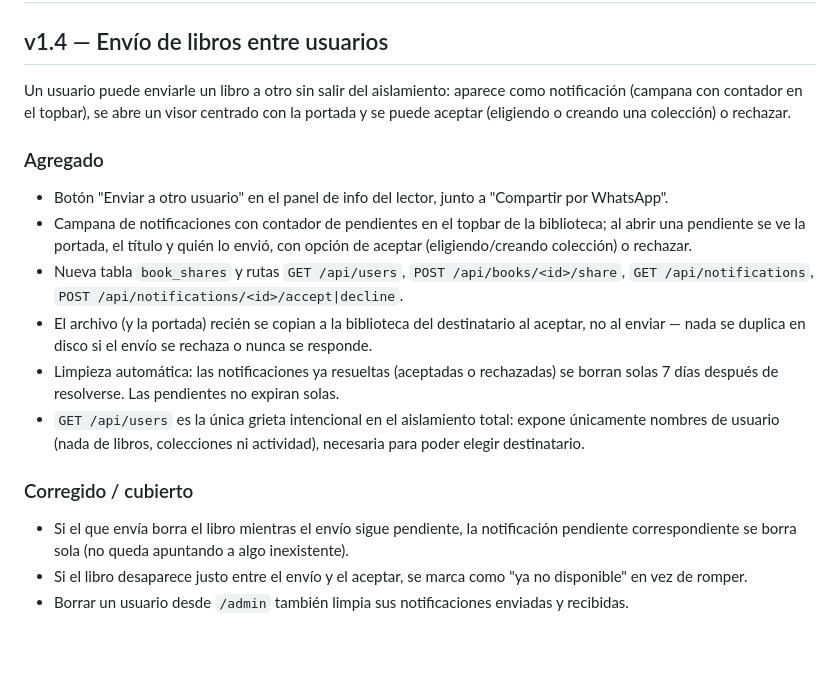
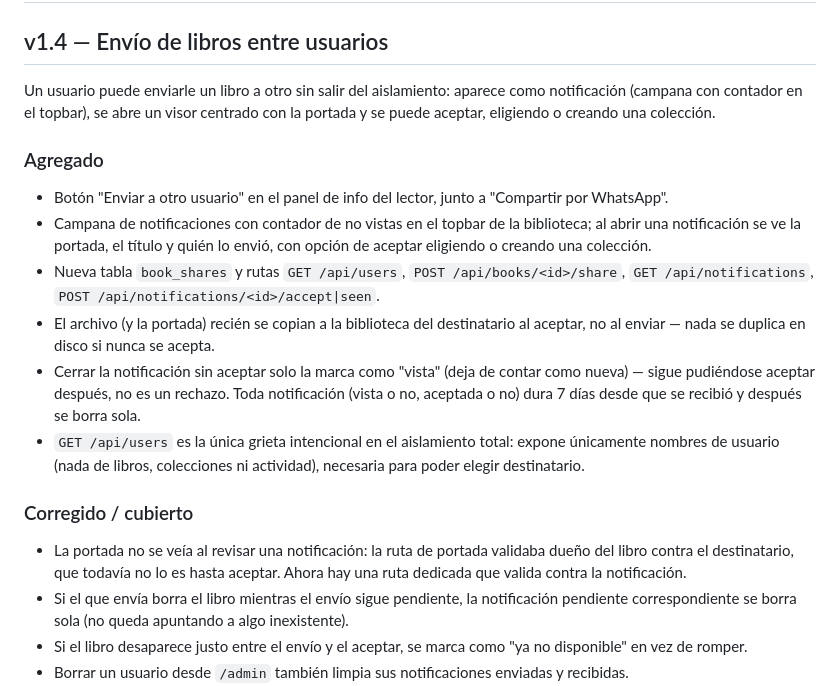
Before and after one commit to dsecc/bookshelf, a Markdown page: CHANGELOG.md, the part around the change. Rendered like a GitHub page; blank space fills up the shorter version.

Commit message:
Actualizar CHANGELOG con el modelo definitivo de notificaciones

```diff
--- a/CHANGELOG.md
+++ b/CHANGELOG.md
@@ -2,17 +2,18 @@
 
 ## v1.4 — Envío de libros entre usuarios
 
-Un usuario puede enviarle un libro a otro sin salir del aislamiento: aparece como notificación (campana con contador en el topbar), se abre un visor centrado con la portada y se puede aceptar (eligiendo o creando una colección) o rechazar.
+Un usuario puede enviarle un libro a otro sin salir del aislamiento: aparece como notificación (campana con contador en el topbar), se abre un visor centrado con la portada y se puede aceptar, eligiendo o creando una colección.
 
 ### Agregado
 - Botón "Enviar a otro usuario" en el panel de info del lector, junto a "Compartir por WhatsApp".
-- Campana de notificaciones con contador de pendientes en el topbar de la biblioteca; al abrir una pendiente se ve la portada, el título y quién lo envió, con opción de aceptar (eligiendo/creando colección) o rechazar.
-- Nueva tabla `book_shares` y rutas `GET /api/users`, `POST /api/books/<id>/share`, `GET /api/notifications`, `POST /api/notifications/<id>/accept|decline`.
-- El archivo (y la portada) recién se copian a la biblioteca del destinatario al aceptar, no al enviar — nada se duplica en disco si el envío se rechaza o nunca se responde.
-- Limpieza automática: las notificaciones ya resueltas (aceptadas o rechazadas) se borran solas 7 días después de resolverse. Las pendientes no expiran solas.
+- Campana de notificaciones con contador de no vistas en el topbar de la biblioteca; al abrir una notificación se ve la portada, el título y quién lo envió, con opción de aceptar eligiendo o creando una colección.
+- Nueva tabla `book_shares` y rutas `GET /api/users`, `POST /api/books/<id>/share`, `GET /api/notifications`, `POST /api/notifications/<id>/accept|seen`.
+- El archivo (y la portada) recién se copian a la biblioteca del destinatario al aceptar, no al enviar — nada se duplica en disco si nunca se acepta.
+- Cerrar la notificación sin aceptar solo la marca como "vista" (deja de contar como nueva) — sigue pudiéndose aceptar después, no es un rechazo. Toda notificación (vista o no, aceptada o no) dura 7 días desde que se recibió y después se borra sola.
 - `GET /api/users` es la única grieta intencional en el aislamiento total: expone únicamente nombres de usuario (nada de libros, colecciones ni actividad), necesaria para poder elegir destinatario.
 
 ### Corregido / cubierto
+- La portada no se veía al revisar una notificación: la ruta de portada validaba dueño del libro contra el destinatario, que todavía no lo es hasta aceptar. Ahora hay una ruta dedicada que valida contra la notificación.
 - Si el que envía borra el libro mientras el envío sigue pendiente, la notificación pendiente correspondiente se borra sola (no queda apuntando a algo inexistente).
 - Si el libro desaparece justo entre el envío y el aceptar, se marca como "ya no disponible" en vez de romper.
 - Borrar un usuario desde `/admin` también limpia sus notificaciones enviadas y recibidas.
```
